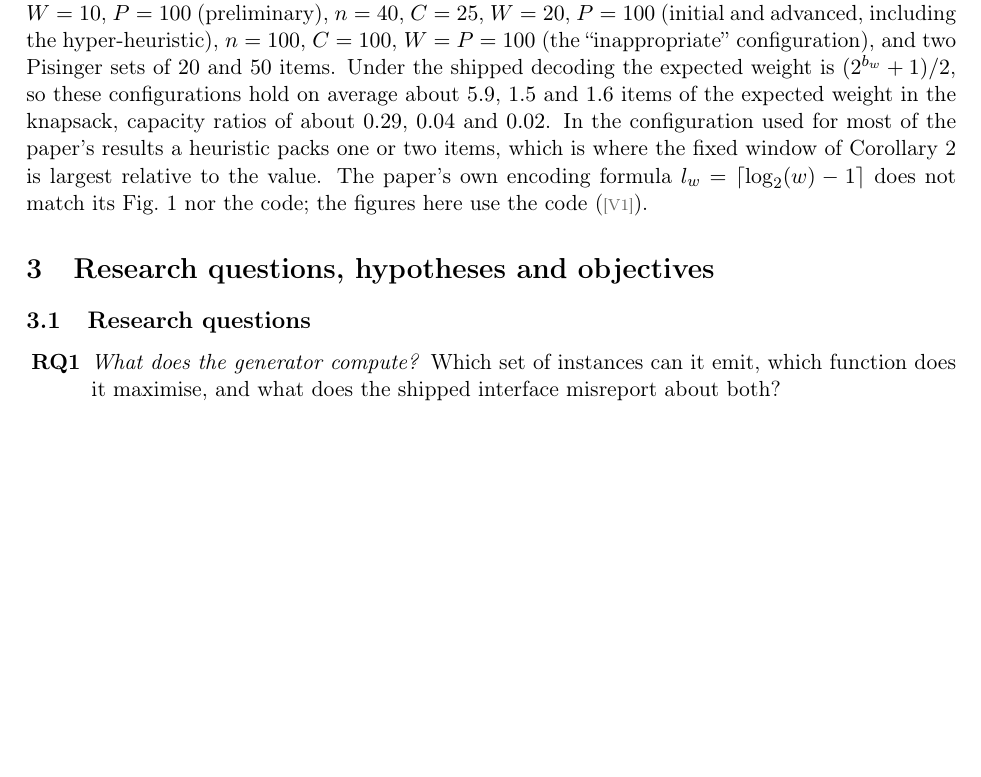
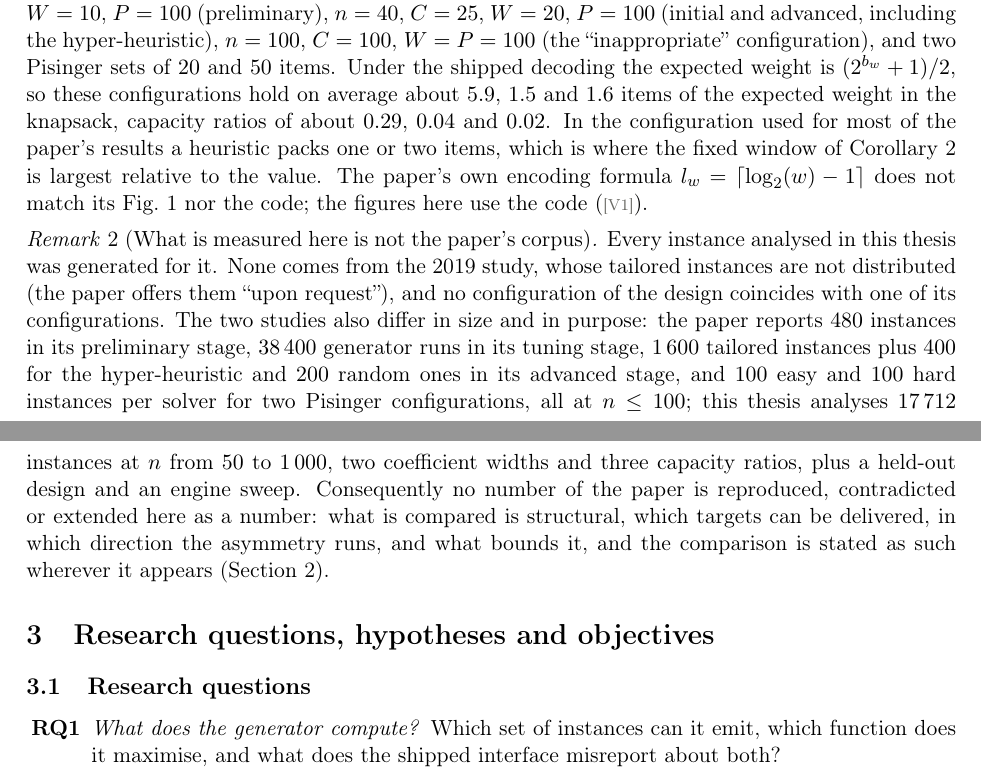
Before and after one commit to a00843399PACG/MCCThesisAD2026, a LaTeX thesis (Thesis_Formalization_A1star.tex): part of page 4 of 25 before the commit and two parts of pages 4 and 5 of 25 after it, the two joined at a grey line, cut so that both start at the same text, the shorter picture padded with empty space. Compiled offline with pdfLaTeX.

Commit message:
State that the instances analysed are not the corpus of the 2019 paper
The document listed the paper's configurations but never said that every instance analysed
here was generated for this thesis, that none of the paper's tailored instances is used (they
are not distributed), that no configuration of the design coincides with one of its
configurations, and that the two studies differ in size: 480 preliminary, 38400 tuning runs,
1600 advanced plus 400 for the hyper-heuristic, all at n <= 100, against 17712 instances at n
from 50 to 1000 here. A remark now says it, and draws the consequence: no number of the paper
is reproduced or contradicted as a number, only structural claims are compared.

```diff
--- a/Thesis_Formalization_A1star.tex
+++ b/Thesis_Formalization_A1star.tex
@@ -238,6 +238,21 @@ used for most of the paper's results a heuristic packs one or two items, which i
 the fixed window of Corollary~\ref{cor:regret} is largest relative to the value. The paper's
 own encoding formula $l_w=\lceil\log_2(w)-1\rceil$ does not match its Fig.~1 nor the code;
 the figures here use the code (\evid{V1}).
+\end{remark}
+
+\begin{remark}[What is measured here is not the paper's corpus]\label{rem:notpapercorpus}
+Every instance analysed in this thesis was generated for it. None comes from the 2019 study,
+whose tailored instances are not distributed (the paper offers them ``upon request''), and no
+configuration of the design coincides with one of its configurations. The two studies also
+differ in size and in purpose: the paper reports $480$ instances in its preliminary stage,
+$38\,400$ generator runs in its tuning stage, $1\,600$ tailored instances plus $400$ for the
+hyper-heuristic and $200$ random ones in its advanced stage, and $100$ easy and $100$ hard
+instances per solver for two Pisinger configurations, all at $n\le100$; this thesis analyses
+$17\,712$ instances at $n$ from $50$ to $1\,000$, two coefficient widths and three capacity
+ratios, plus a held-out design and an engine sweep. Consequently no number of the paper is
+reproduced, contradicted or extended here as a number: what is compared is structural, which
+targets can be delivered, in which direction the asymmetry runs, and what bounds it, and the
+comparison is stated as such wherever it appears (Section~\ref{sec:prior}).
 \end{remark}
 
 % =====================================================================
```
Also changed, not shown: Thesis_Formalization_A1star.pdf, Thesis_Formalization_A1star.tex (2 more changed lines).
